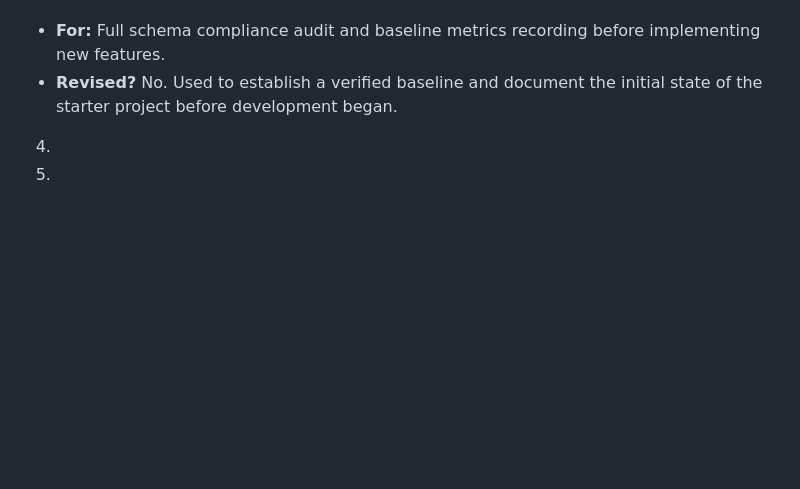
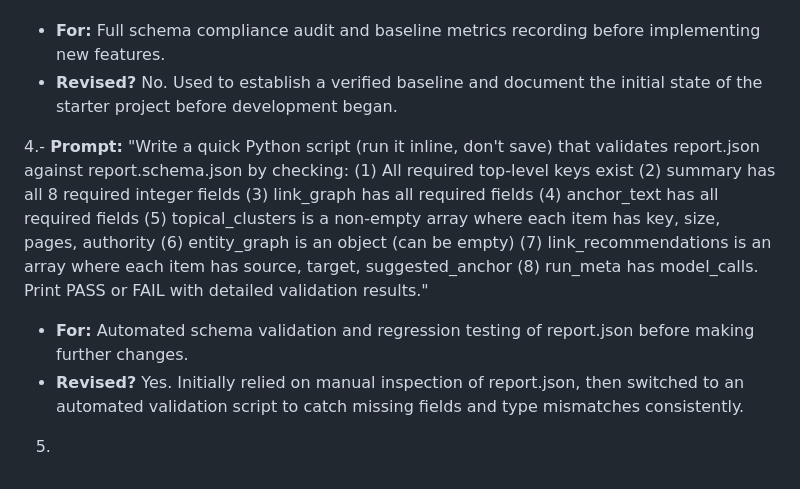
Before and after one commit to san613deep/nmg, a Markdown page: link-intel-suite/PROMPTS.md, the part around the change. GitHub-like rendering; blank space fills up the shorter version.

Commit message:
verify the pyhton script

```diff
--- a/link-intel-suite/PROMPTS.md
+++ b/link-intel-suite/PROMPTS.md
@@ -39,6 +39,8 @@ Format per entry:
 - **For:** Full schema compliance audit and baseline metrics recording before implementing new features.
 - **Revised?** No. Used to establish a verified baseline and document the initial state of the starter project before development began.
 
-4.
+4.- **Prompt:** "Write a quick Python script (run it inline, don't save) that validates report.json against report.schema.json by checking: (1) All required top-level keys exist (2) summary has all 8 required integer fields (3) link_graph has all required fields (4) anchor_text has all required fields (5) topical_clusters is a non-empty array where each item has key, size, pages, authority (6) entity_graph is an object (can be empty) (7) link_recommendations is an array where each item has source, target, suggested_anchor (8) run_meta has model_calls. Print PASS or FAIL with detailed validation results."
+- **For:** Automated schema validation and regression testing of report.json before making further changes.
+- **Revised?** Yes. Initially relied on manual inspection of report.json, then switched to an automated validation script to catch missing fields and type mismatches consistently.
 
 5.
```
